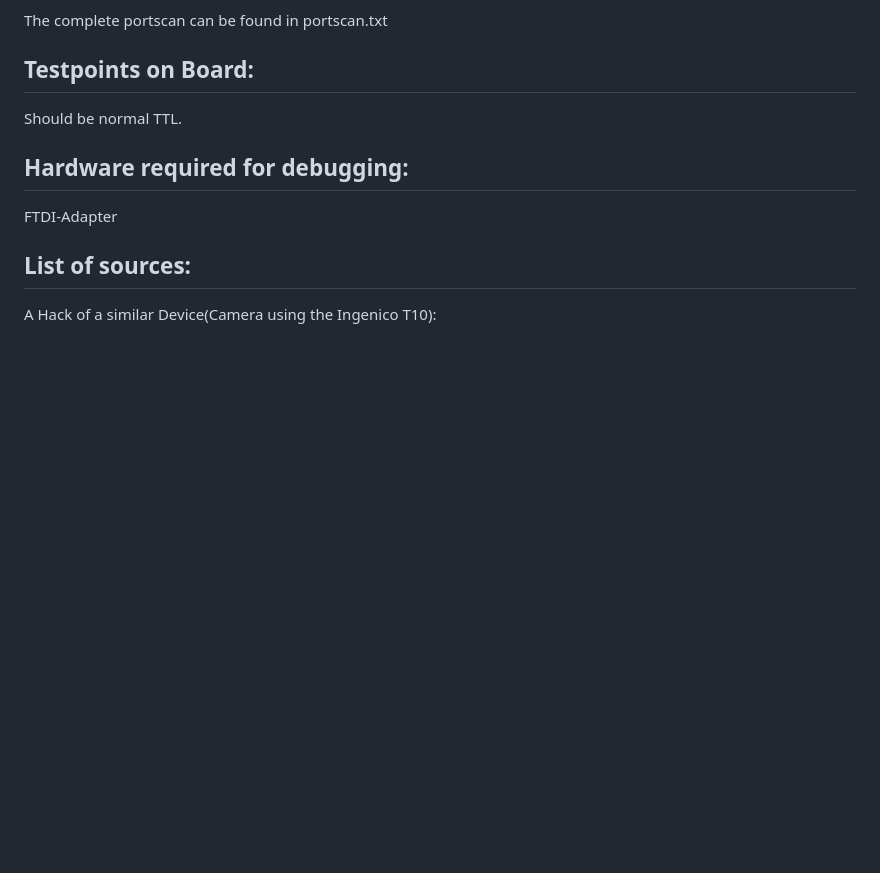
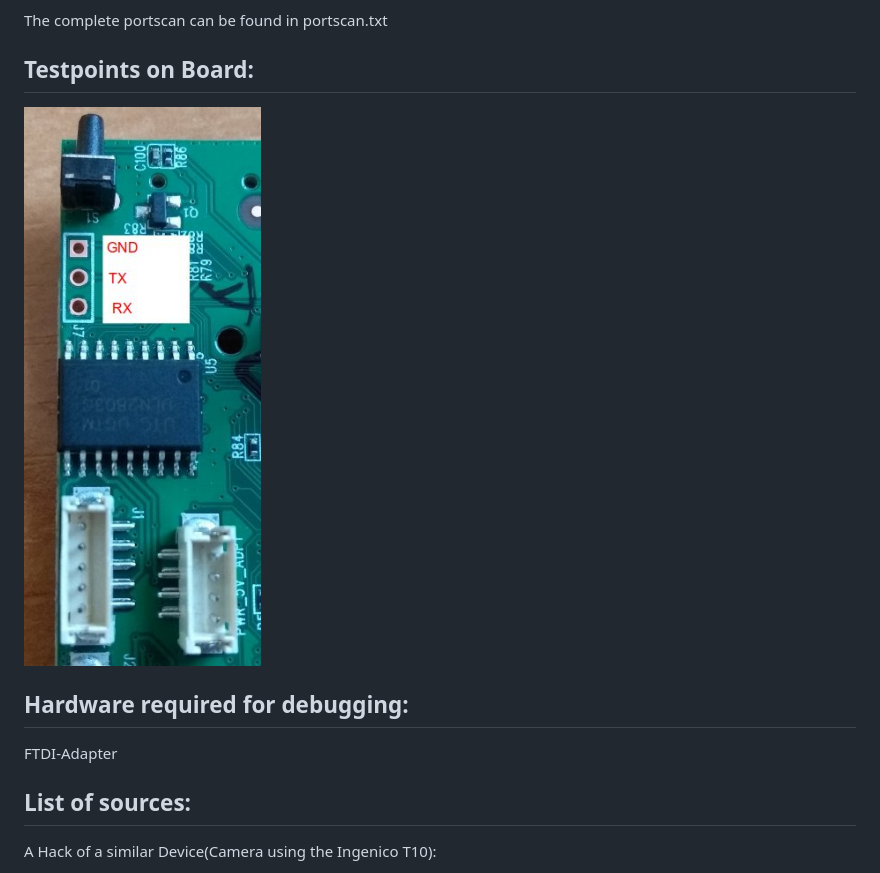
Before and after one commit to EliasKotlyar/Xiaomi-Dafang-Hacks, a Markdown page: README.md, the part around the change. GitHub-like rendering; pictures changed too: teardown/headers_sample.jpg (added); blank space fills up the shorter version.

Commit message:
Headers

```diff
--- a/README.md
+++ b/README.md
@@ -48,7 +48,7 @@ The complete portscan can be found in portscan.txt
 
 ## Testpoints on Board:
 
-Should be normal TTL.
+![Headers](/teardown/headers_sample.jpg)
 
 
 
```
Also changed, not shown: teardown/headers_void.jpg (added).
